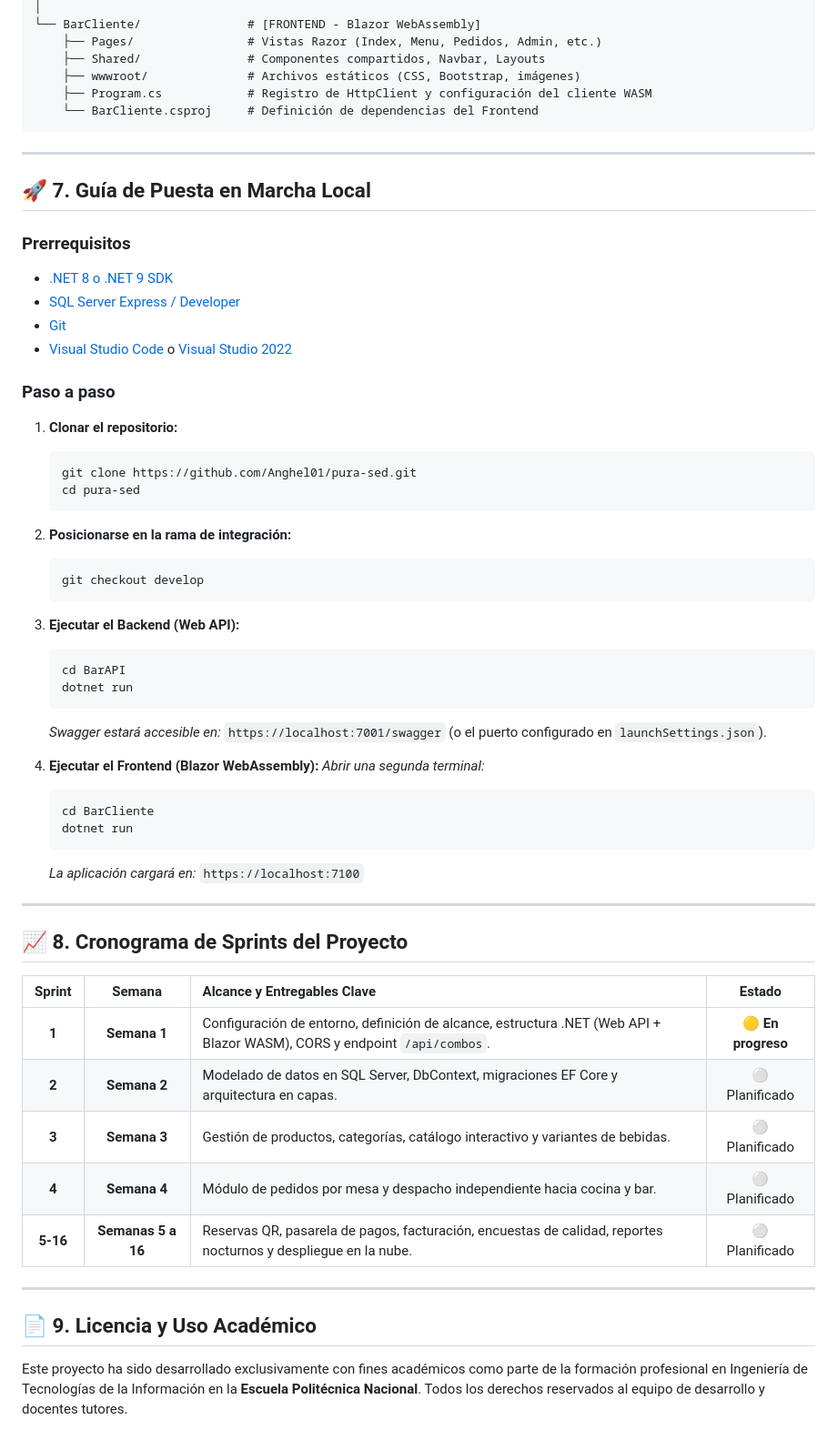
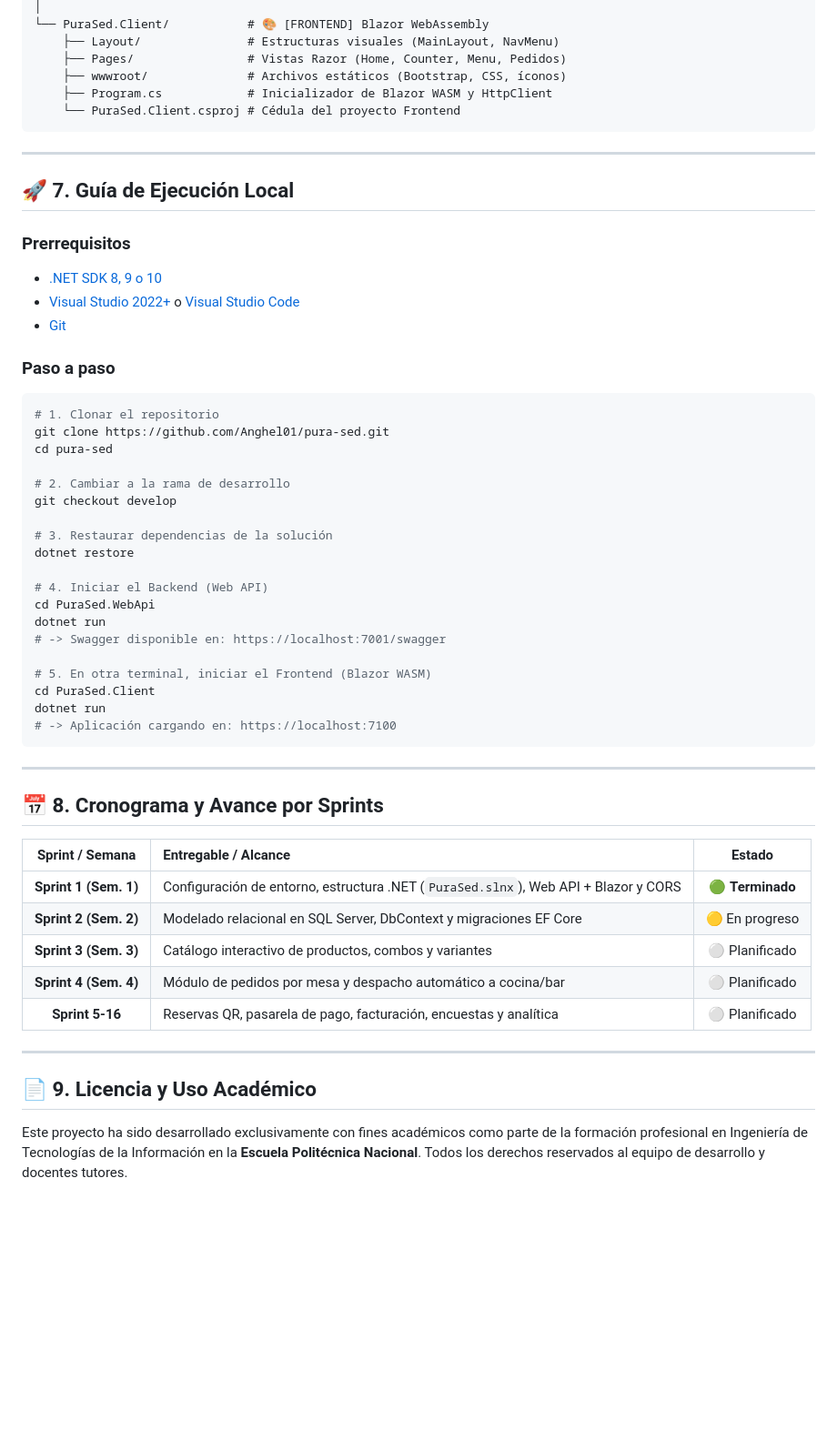
Before and after one commit to Anghel01/pura-sed, a Markdown page: README.md, the part around one of its changes. Shown at 91% size. Rendered like a GitHub page; blank space fills up the shorter version.

````diff
--- a/README.md
+++ b/README.md
@@ -172,63 +178,59 @@ pura-sed/
 │
-└── BarCliente/               # [FRONTEND - Blazor WebAssembly]
-    ├── Pages/                # Vistas Razor (Index, Menu, Pedidos, Admin, etc.)
-    ├── Shared/               # Componentes compartidos, Navbar, Layouts
-    ├── wwwroot/              # Archivos estáticos (CSS, Bootstrap, imágenes)
-    ├── Program.cs            # Registro de HttpClient y configuración del cliente WASM
-    └── BarCliente.csproj     # Definición de dependencias del Frontend
+└── PuraSed.Client/           # 🎨 [FRONTEND] Blazor WebAssembly
+    ├── Layout/               # Estructuras visuales (MainLayout, NavMenu)
+    ├── Pages/                # Vistas Razor (Home, Counter, Menu, Pedidos)
+    ├── wwwroot/              # Archivos estáticos (Bootstrap, CSS, íconos)
+    ├── Program.cs            # Inicializador de Blazor WASM y HttpClient
+    └── PuraSed.Client.csproj # Cédula del proyecto Frontend
 ```
 
 ---
 
-## 🚀 7. Guía de Puesta en Marcha Local
+## 🚀 7. Guía de Ejecución Local
 
 ### Prerrequisitos
-* [.NET 8 o .NET 9 SDK](https://dotnet.microsoft.com/download)
-* [SQL Server Express / Developer](https://www.microsoft.com/sql-server/)
+* [.NET SDK 8, 9 o 10](https://dotnet.microsoft.com/download)
+* [Visual Studio 2022+](https://visualstudio.microsoft.com/) o [Visual Studio Code](https://code.visualstudio.com/)
 * [Git](https://git-scm.com/)
-* [Visual Studio Code](https://code.visualstudio.com/) o [Visual Studio 2022](https://visualstudio.microsoft.com/)
 
 ### Paso a paso
 
-1. **Clonar el repositorio:**
-   ```bash
-   git clone https://github.com/Anghel01/pura-sed.git
-   cd pura-sed
-   ```
+```bash
+# 1. Clonar el repositorio
+git clone https://github.com/Anghel01/pura-sed.git
+cd pura-sed
 
-2. **Posicionarse en la rama de integración:**
-   ```bash
-   git checkout develop
-   ```
+# 2. Cambiar a la rama de desarrollo
+git checkout develop
 
-3. **Ejecutar el Backend (Web API):**
-   ```bash
-   cd BarAPI
-   dotnet run
-   ```
-   *Swagger estará accesible en:* `https://localhost:7001/swagger` (o el puerto configurado en `launchSettings.json`).
+# 3. Restaurar dependencias de la solución
+dotnet restore
 
-4. **Ejecutar el Frontend (Blazor WebAssembly):**
-   *Abrir una segunda terminal:*
-   ```bash
-   cd BarCliente
-   dotnet run
-   ```
-   *La aplicación cargará en:* `https://localhost:7100`
+# 4. Iniciar el Backend (Web API)
+cd PuraSed.WebApi
+dotnet run
+# -> Swagger disponible en: https://localhost:7001/swagger
+
+# 5. En otra terminal, iniciar el Frontend (Blazor WASM)
+cd PuraSed.Client
+dotnet run
+# -> Aplicación cargando en: https://localhost:7100
+```
 
 ---
 
-## 📈 8. Cronograma de Sprints del Proyecto
+## 📅 8. Cronograma y Avance por Sprints
 
-| Sprint | Semana | Alcance y Entregables Clave | Estado |
-| :---: | :---: | :--- | :---: |
-| **1** | **Semana 1** | Configuración de entorno, definición de alcance, estructura .NET (Web API + Blazor WASM), CORS y endpoint `/api/combos`. | 🟡 **En progreso** |
-| **2** | **Semana 2** | Modelado de datos en SQL Server, DbContext, migraciones EF Core y arquitectura en capas. | ⚪ Planificado |
-| **3** | **Semana 3** | Gestión de productos, categorías, catálogo interactivo y variantes de bebidas. | ⚪ Planificado |
-| **4** | **Semana 4** | Módulo de pedidos por mesa y despacho independiente hacia cocina y bar. | ⚪ Planificado |
-| **5-16** | **Semanas 5 a 16** | Reservas QR, pasarela de pagos, facturación, encuestas de calidad, reportes nocturnos y despliegue en la nube. | ⚪ Planificado |
+| Sprint / Semana | Entregable / Alcance | Estado |
+| :---: | :--- | :---: |
+| **Sprint 1 (Sem. 1)** | Configuración de entorno, estructura .NET (`PuraSed.slnx`), Web API + Blazor y CORS | 🟢 **Terminado** |
+| **Sprint 2 (Sem. 2)** | Modelado relacional en SQL Server, DbContext y migraciones EF Core | 🟡 En progreso |
+| **Sprint 3 (Sem. 3)** | Catálogo interactivo de productos, combos y variantes | ⚪ Planificado |
+| **Sprint 4 (Sem. 4)** | Módulo de pedidos por mesa y despacho automático a cocina/bar | ⚪ Planificado |
+| **Sprint 5-16** | Reservas QR, pasarela de pago, facturación, encuestas y analítica | ⚪ Planificado |
 
 ---
 
 ## 📄 9. Licencia y Uso Académico
+
 Este proyecto ha sido desarrollado exclusivamente con fines académicos como parte de la formación profesional en Ingeniería de Tecnologías de la Información en la **Escuela Politécnica Nacional**. Todos los derechos reservados al equipo de desarrollo y docentes tutores.
````
Also changed, not shown: other parts of README.md (+145 -135 lines).
